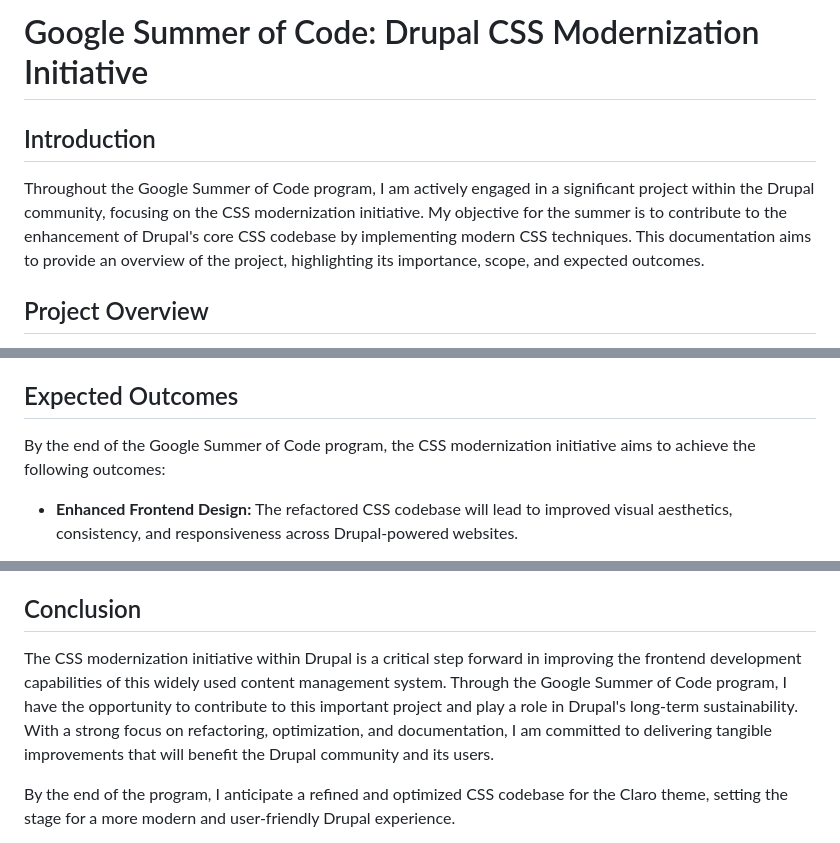
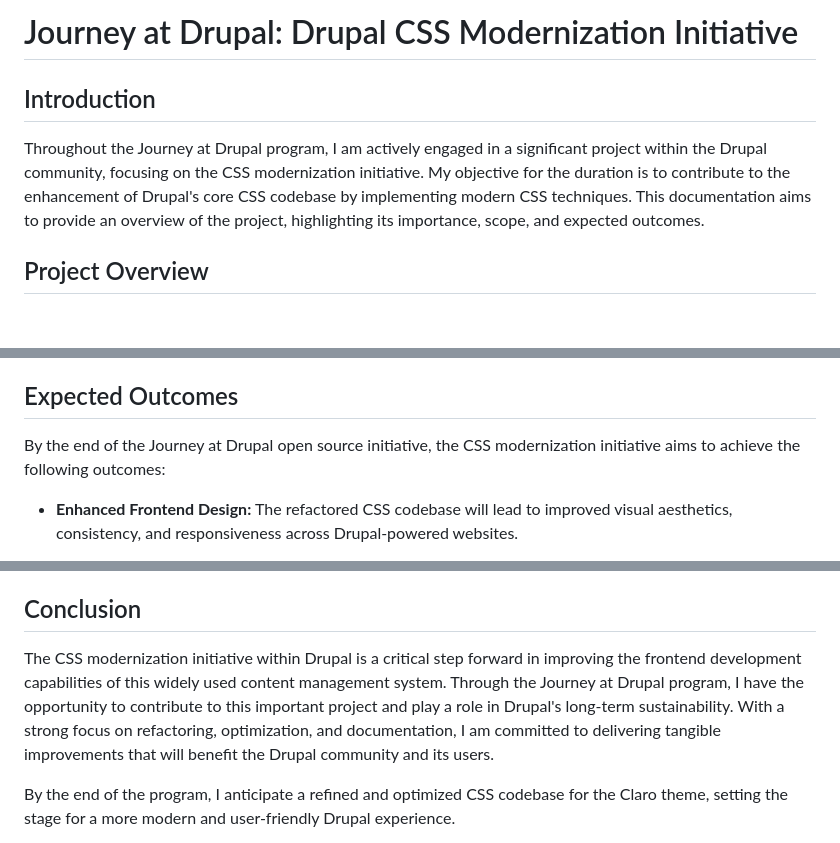
Before and after one commit to Stanzin7/Stanzin-Portfolio, a Markdown page: README.md, 3 parts joined by grey strips. GitHub-like rendering; blank space fills up the shorter version.

```diff
--- a/README.md
+++ b/README.md
@@ -1,8 +1,8 @@
-# Google Summer of Code: Drupal CSS Modernization Initiative
+# Journey at Drupal: Drupal CSS Modernization Initiative
 
 ## Introduction
 
-Throughout the Google Summer of Code program, I am actively engaged in a significant project within the Drupal community, focusing on the CSS modernization initiative. My objective for the summer is to contribute to the enhancement of Drupal's core CSS codebase by implementing modern CSS techniques. This documentation aims to provide an overview of the project, highlighting its importance, scope, and expected outcomes.
+Throughout the Journey at Drupal program, I am actively engaged in a significant project within the Drupal community, focusing on the CSS modernization initiative. My objective for the duration is to contribute to the enhancement of Drupal's core CSS codebase by implementing modern CSS techniques. This documentation aims to provide an overview of the project, highlighting its importance, scope, and expected outcomes.
 
 ## Project Overview
 
@@ -28,7 +28,7 @@ Documentation plays a vital role in the success and sustainability of any softwa
 
 ## Expected Outcomes
 
-By the end of the Google Summer of Code program, the CSS modernization initiative aims to achieve the following outcomes:
+By the end of the Journey at Drupal open source initiative, the CSS modernization initiative aims to achieve the following outcomes:
 
 - **Enhanced Frontend Design:** The refactored CSS codebase will lead to improved visual aesthetics, consistency, and responsiveness across Drupal-powered websites.
 
@@ -40,7 +40,7 @@ By the end of the Google Summer of Code program, the CSS modernization initiativ
 
 ## Conclusion
 
-The CSS modernization initiative within Drupal is a critical step forward in improving the frontend development capabilities of this widely used content management system. Through the Google Summer of Code program, I have the opportunity to contribute to this important project and play a role in Drupal's long-term sustainability. With a strong focus on refactoring, optimization, and documentation, I am committed to delivering tangible improvements that will benefit the Drupal community and its users.
+The CSS modernization initiative within Drupal is a critical step forward in improving the frontend development capabilities of this widely used content management system. Through the Journey at Drupal program, I have the opportunity to contribute to this important project and play a role in Drupal's long-term sustainability. With a strong focus on refactoring, optimization, and documentation, I am committed to delivering tangible improvements that will benefit the Drupal community and its users.
 
 By the end of the program, I anticipate a refined and optimized CSS codebase for the Claro theme, setting the stage for a more modern and user-friendly Drupal experience.
 
```
